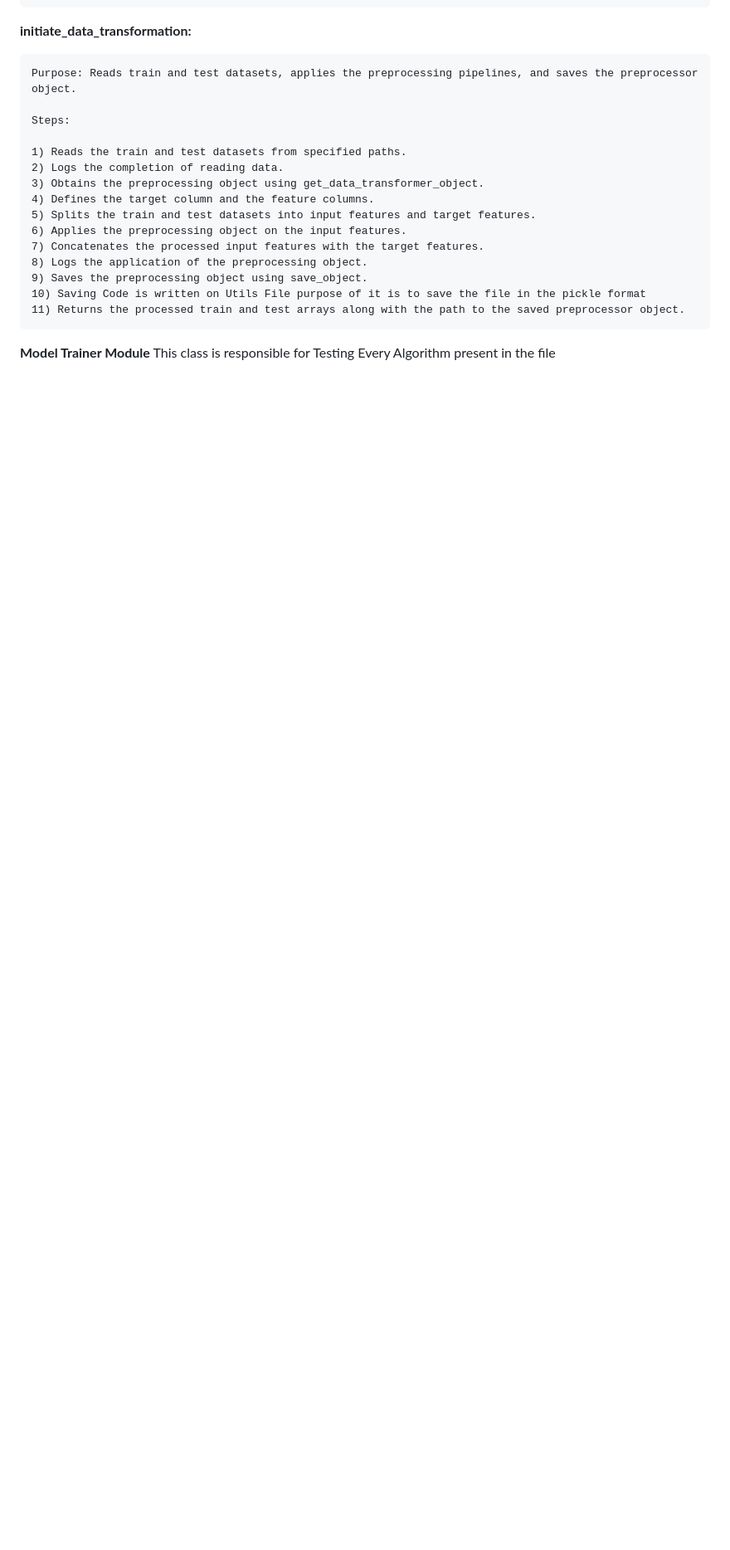
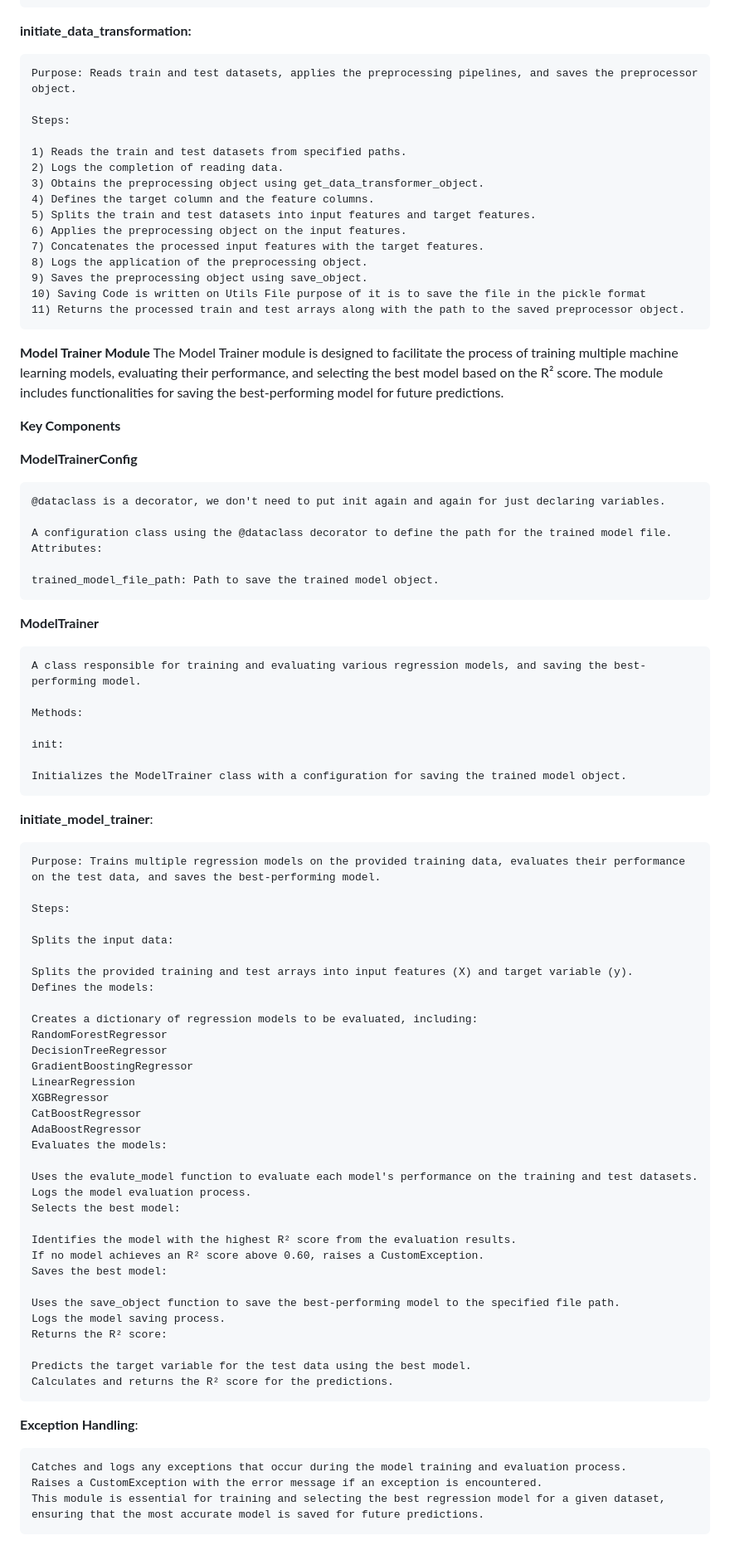
Before and after one commit to TahaDataAlchemy/Projects-Of-Data-Science, a Markdown page: END TO END MLOPS PROJECT/Readme.md, the part around the change. Shown at 83% size. Drawn GitHub-style; blank space fills up the shorter version.

```diff
--- a/END TO END MLOPS PROJECT/Readme.md
+++ b/END TO END MLOPS PROJECT/Readme.md
@@ -88,4 +88,66 @@
 
 
 **Model Trainer Module**
-This class is responsible for Testing Every Algorithm present in the file
+        The Model Trainer module is designed to facilitate the process of training multiple machine learning models, evaluating their performance, and selecting the best model based on the R² score. The module includes functionalities for saving the best-performing model for future predictions.
+
+**Key Components**
+
+**ModelTrainerConfig**
+
+    @dataclass is a decorator, we don't need to put init again and again for just declaring variables.
+
+    A configuration class using the @dataclass decorator to define the path for the trained model file.
+    Attributes:
+
+    trained_model_file_path: Path to save the trained model object.
+
+**ModelTrainer**
+
+    A class responsible for training and evaluating various regression models, and saving the best-performing model.
+
+    Methods:
+
+    init:
+
+    Initializes the ModelTrainer class with a configuration for saving the trained model object.
+
+**initiate_model_trainer**:
+
+    Purpose: Trains multiple regression models on the provided training data, evaluates their performance on the test data, and saves the best-performing model.
+
+    Steps:
+
+    Splits the input data:
+
+    Splits the provided training and test arrays into input features (X) and target variable (y).
+    Defines the models:
+
+    Creates a dictionary of regression models to be evaluated, including:
+    RandomForestRegressor
+    DecisionTreeRegressor
+    GradientBoostingRegressor
+    LinearRegression
+    XGBRegressor
+    CatBoostRegressor
+    AdaBoostRegressor
+    Evaluates the models:
+
+    Uses the evalute_model function to evaluate each model's performance on the training and test datasets.
+    Logs the model evaluation process.
+    Selects the best model:
+
+    Identifies the model with the highest R² score from the evaluation results.
+    If no model achieves an R² score above 0.60, raises a CustomException.
+    Saves the best model:
+
+    Uses the save_object function to save the best-performing model to the specified file path.
+    Logs the model saving process.
+    Returns the R² score:
+
+    Predicts the target variable for the test data using the best model.
+    Calculates and returns the R² score for the predictions.
+**Exception Handling**:
+
+    Catches and logs any exceptions that occur during the model training and evaluation process.
+    Raises a CustomException with the error message if an exception is encountered.
+    This module is essential for training and selecting the best regression model for a given dataset, ensuring that the most accurate model is saved for future predictions.
```
